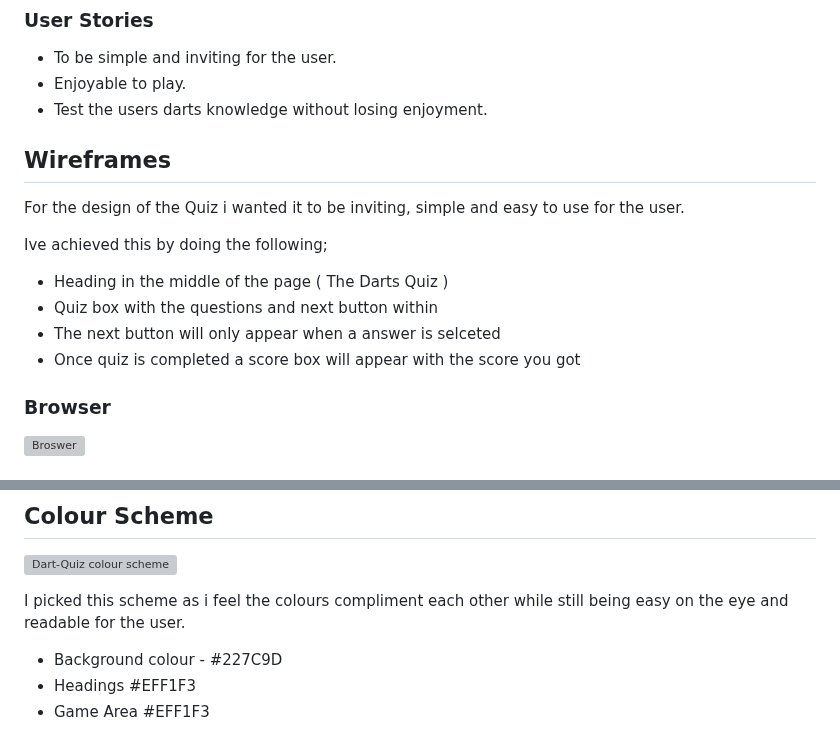
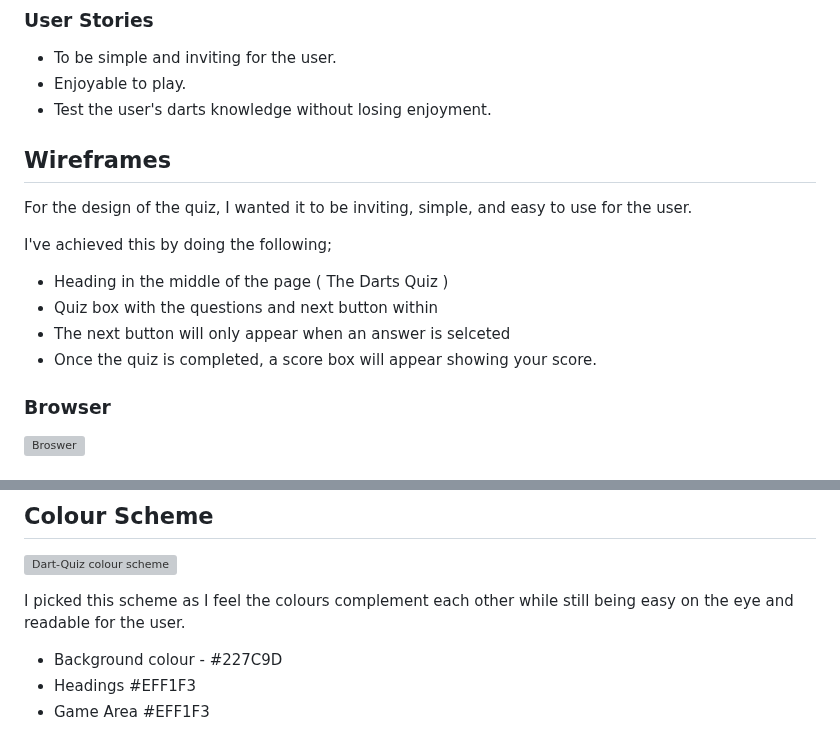
Before and after one commit to markh55/Dart-Quiz, a Markdown page: README.md, 2 parts joined by grey strips. GitHub-like rendering; grey boxes are pictures that could not be loaded.

Commit message:
Fixed grammer within README.md

```diff
--- a/README.md
+++ b/README.md
@@ -32,20 +32,20 @@ This quiz is designed to test your skills in an enjoyable way. See how well you
 
   * To be simple and inviting for the user.
   * Enjoyable to play.
-  * Test the users darts knowledge without losing enjoyment.
+  * Test the user's darts knowledge without losing enjoyment.
 
 
 
 ## Wireframes
 
-For the design of the Quiz i wanted it to be inviting, simple and easy to use for the user.
+For the design of the quiz, I wanted it to be inviting, simple, and easy to use for the user.
 
-Ive achieved this by doing the following;
+I've achieved this by doing the following;
 
  * Heading in the middle of the page ( The Darts Quiz )
  * Quiz box with the questions and next button within
- * The next button will only appear when a answer is selceted
- * Once quiz is completed a score box will appear with the score you got
+ * The next button will only appear when an answer is selceted
+ * Once the quiz is completed, a score box will appear showing your score.
 
 ### Browser
 
@@ -71,7 +71,7 @@ Ive achieved this by doing the following;
 ![Dart-Quiz colour scheme](https://github.com/user-attachments/assets/09fd3fb1-2914-4adc-abd0-c0459cd10781)
 
 
-I picked this scheme as i feel the colours compliment each other while still being easy on the eye and readable for the user.
+I picked this scheme as I feel the colours complement each other while still being easy on the eye and readable for the user.
 
 * Background colour - #227C9D
 * Headings #EFF1F3
```
